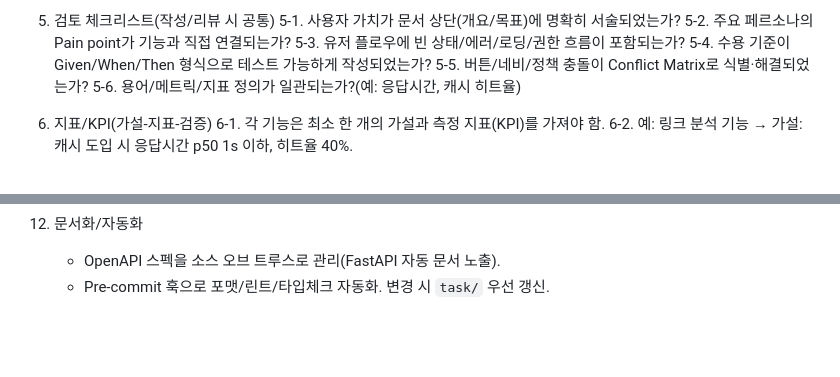
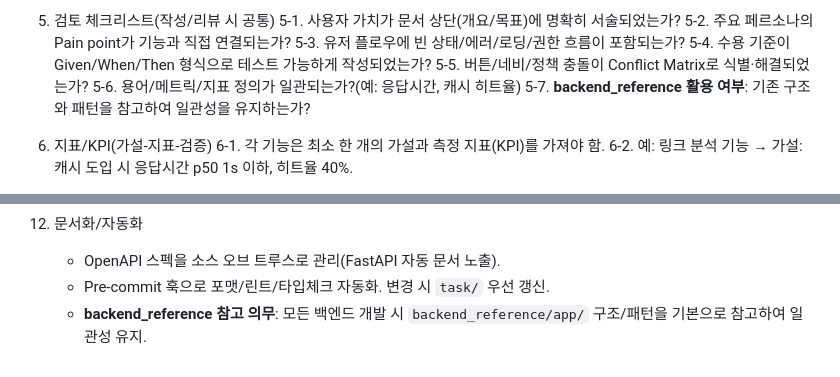
Before and after one commit to frontdoorrr/hotly-app, a Markdown page: rules.md, 2 parts joined by grey strips. Drawn GitHub-style; blank space fills up the shorter version.

```diff
--- a/rules.md
+++ b/rules.md
@@ -40,6 +40,7 @@
 5-4. 수용 기준이 Given/When/Then 형식으로 테스트 가능하게 작성되었는가?
 5-5. 버튼/네비/정책 충돌이 Conflict Matrix로 식별·해결되었는가?
 5-6. 용어/메트릭/지표 정의가 일관되는가?(예: 응답시간, 캐시 히트율)
+5-7. **backend_reference 활용 여부**: 기존 구조와 패턴을 참고하여 일관성을 유지하는가?
 
 6. 지표/KPI(가설-지표-검증)
 6-1. 각 기능은 최소 한 개의 가설과 측정 지표(KPI)를 가져야 함.
@@ -210,3 +211,4 @@
  12. 문서화/자동화
      - OpenAPI 스펙을 소스 오브 트루스로 관리(FastAPI 자동 문서 노출).
      - Pre-commit 훅으로 포맷/린트/타입체크 자동화. 변경 시 `task/` 우선 갱신.
+     - **backend_reference 참고 의무**: 모든 백엔드 개발 시 `backend_reference/app/` 구조/패턴을 기본으로 참고하여 일관성 유지.
```
